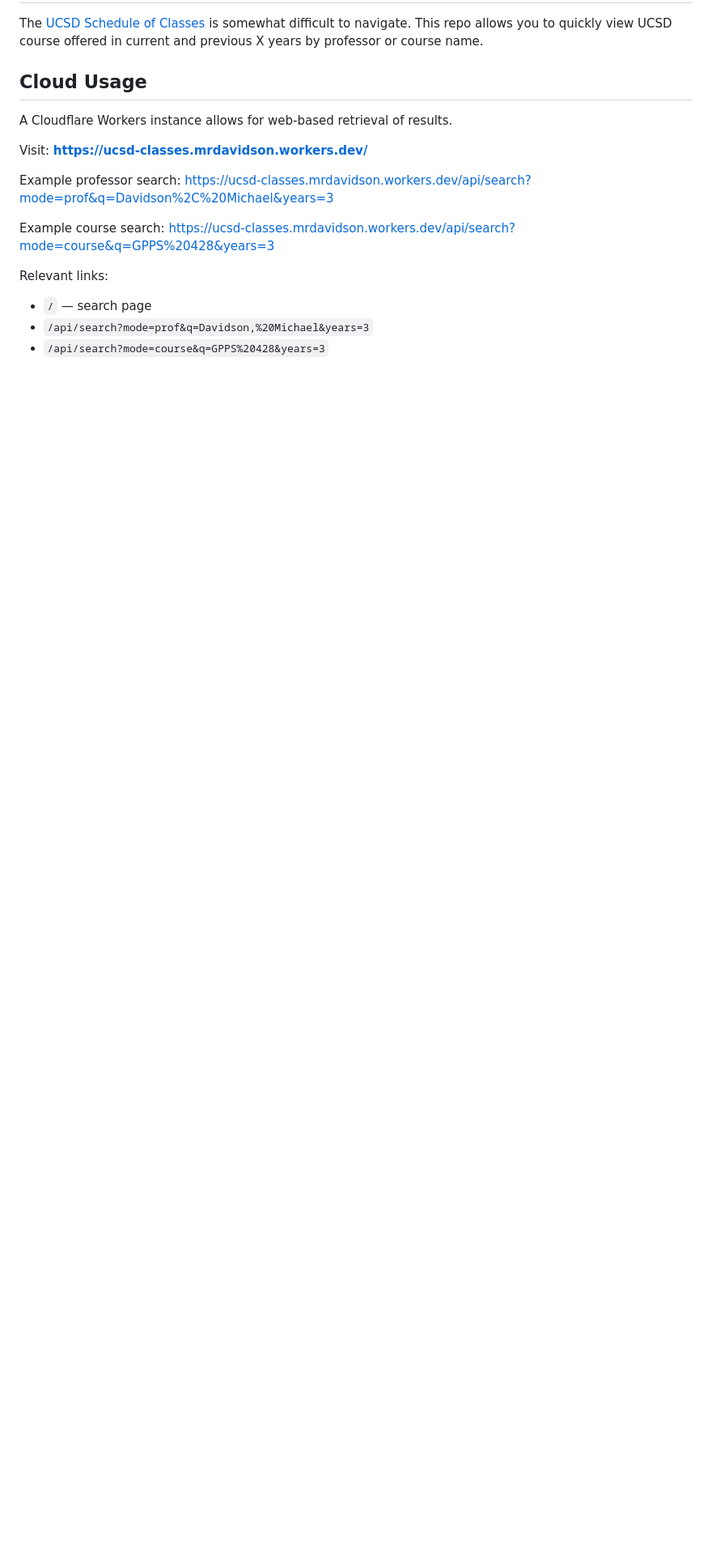
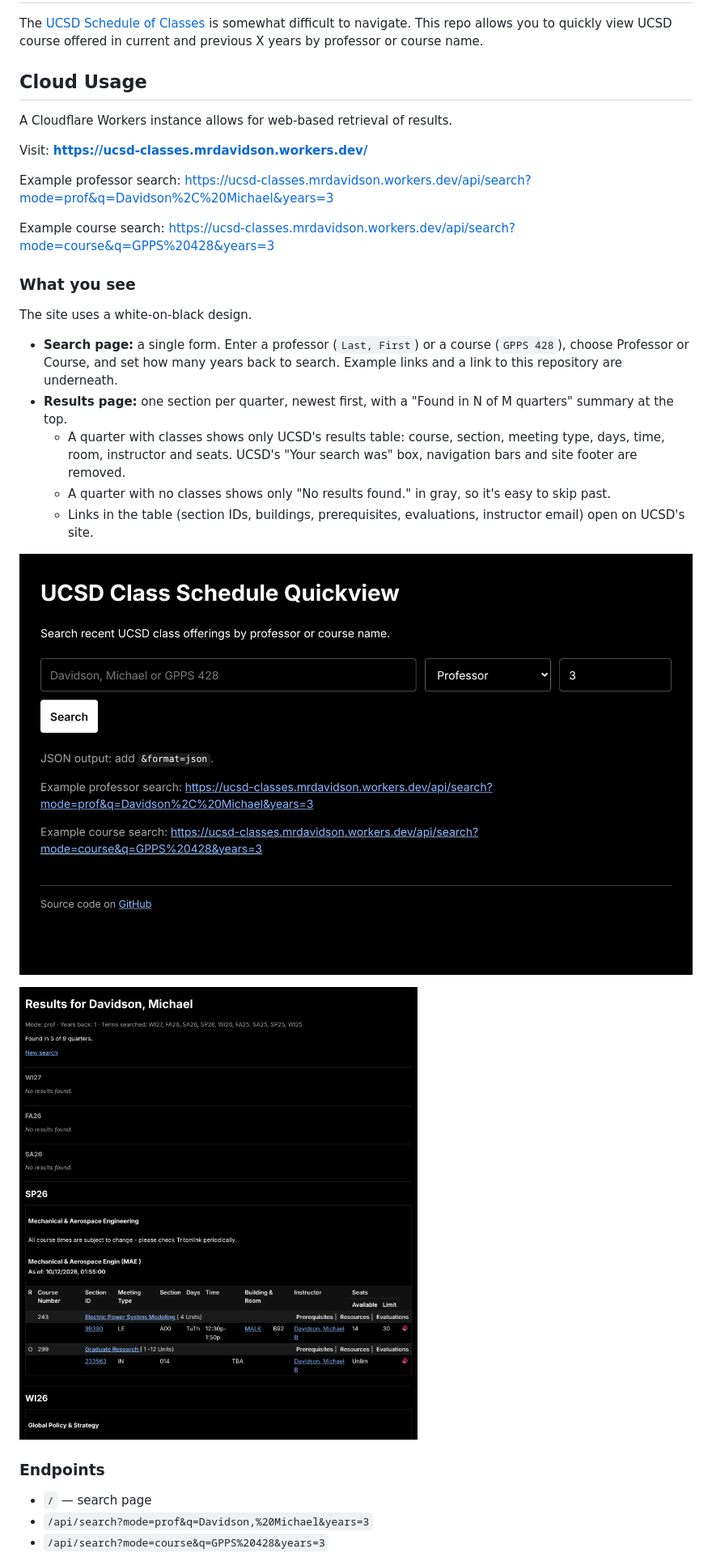
Before and after one commit to east-winds/ucsd-class-schedule-quickview, a Markdown page: README.md, the part around one of its changes. Shown at 81% size. GitHub-like rendering; pictures changed too: docs/results-page.png (added), docs/search-page.png (added); blank space fills up the shorter version.

```diff
--- a/README.md
+++ b/README.md
@@ -12,7 +12,22 @@ Example professor search: https://ucsd-classes.mrdavidson.workers.dev/api/search
 
 Example course search: https://ucsd-classes.mrdavidson.workers.dev/api/search?mode=course&q=GPPS%20428&years=3
 
-Relevant links:
+### What you see
+
+The site uses a white-on-black design.
+
+- **Search page:** a single form. Enter a professor (`Last, First`) or a course (`GPPS 428`), choose Professor or Course, and set how many years back to search. Example links and a link to this repository are underneath.
+- **Results page:** one section per quarter, newest first, with a "Found in N of M quarters" summary at the top.
+  - A quarter with classes shows only UCSD's results table: course, section, meeting type, days, time, room, instructor and seats. UCSD's "Your search was" box, navigation bars and site footer are removed.
+  - A quarter with no classes shows only "No results found." in gray, so it's easy to skip past.
+  - Links in the table (section IDs, buildings, prerequisites, evaluations, instructor email) open on UCSD's site.
+
+![Search page](docs/search-page.png)
+
+![Results page](docs/results-page.png)
+
+### Endpoints
+
 - `/` — search page
 - `/api/search?mode=prof&q=Davidson,%20Michael&years=3`
 - `/api/search?mode=course&q=GPPS%20428&years=3`
```
Also changed, not shown: other parts of README.md (+4 -2 lines), 1 other file.
